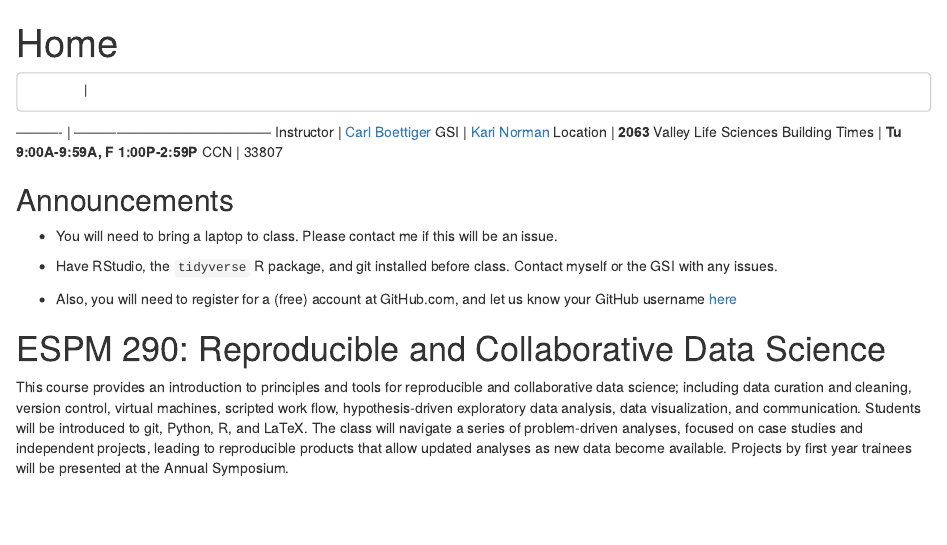
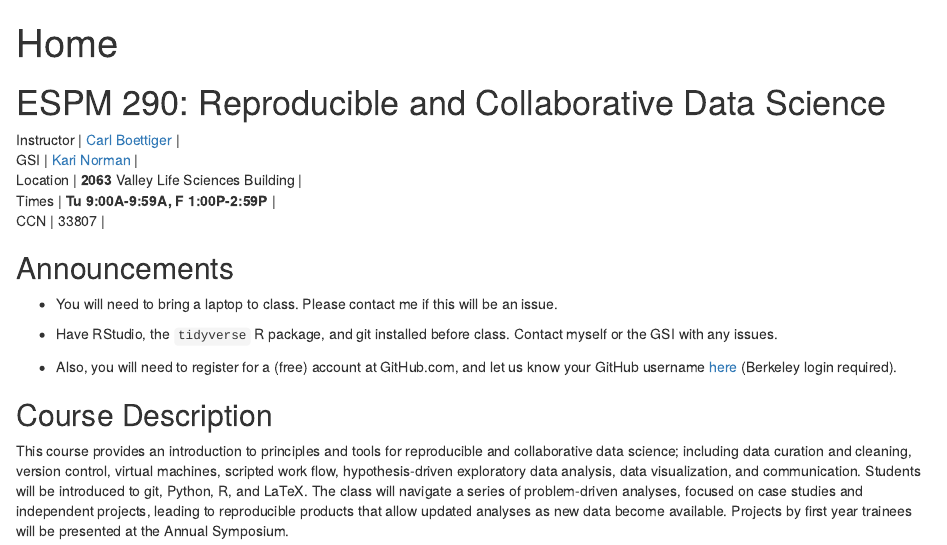
Before and after one commit to espm-288/rcds, an R Markdown document (website/index.Rmd): the page in a window 1100 px wide, from its top. Rendered offline with R 4.5, knitr and Pandoc, with nearby package versions; the code chunks are not run, so their results and figures are left out.

Commit message:
fix layout

```diff
--- a/website/index.Rmd
+++ b/website/index.Rmd
@@ -4,14 +4,15 @@ title: Home
 nav: true
 ---
 
+# ESPM 290: Reproducible and Collaborative Data Science
 
-           |
----------- | ------------------------------------------
-Instructor | [Carl Boettiger](http://carlboettiger.info) <a href="mailto:cboettig@gmail.com" title="email"><i class="fa fa-envelope"></i></a><a href="https://twitter.com/cboettig" title="Twitter"><i class="fa fa-twitter"></i></a> <a href="https://github.com/cboettig" title="GitHub"><i class="fa fa-github"></i></a>
-GSI        | [Kari Norman](mailto:kari.norman.314@gmail.com) <a href="mailto:kari.norman.314@gmail.com" title="email"><i class="fa fa-envelope"></i></a><a href="https://github.com/karinorman" title="GitHub"><i class="fa fa-github"></i></a>
-Location   | **2063** Valley Life Sciences Building
-Times      | **Tu 9:00A-9:59A, F 1:00P-2:59P**
-CCN        | 33807
+
+| Instructor | [Carl Boettiger](http://carlboettiger.info) <a href="mailto:cboettig@gmail.com" title="email"><i class="fa fa-envelope"></i></a><a href="https://twitter.com/cboettig" title="Twitter"> <i class="fa fa-twitter"></i></a> <a href="https://github.com/cboettig" title="GitHub"><i class="fa fa-github"></i></a> |
+| GSI        | [Kari Norman](mailto:kari.norman.314@gmail.com) <a href="mailto:kari.norman.314@gmail.com" title="email"><i class="fa fa-envelope"></i></a> <a href="https://github.com/karinorman" title="GitHub"><i class="fa fa-github"></i></a> |
+| Location   | **2063** Valley Life Sciences Building   |
+| Times      | **Tu 9:00A-9:59A, F 1:00P-2:59P**        |
+| CCN        | 33807                                    |
+
 
 
 ## Announcements
@@ -20,10 +21,9 @@ CCN        | 33807
 
 - Have RStudio, the `tidyverse` R package, and git installed before class. Contact myself or the GSI with any issues.
 
-- Also, you will need to register for a (free) account at GitHub.com, and let us know your GitHub username [here](https://docs.google.com/a/berkeley.edu/forms/d/e/1FAIpQLScGfha3l_l8sBRgOILbEflGlChOOqvg44sXOa5ZVgsbRPMpIg/viewform)
+- Also, you will need to register for a (free) account at GitHub.com, and let us know your GitHub username [here](https://docs.google.com/a/berkeley.edu/forms/d/e/1FAIpQLScGfha3l_l8sBRgOILbEflGlChOOqvg44sXOa5ZVgsbRPMpIg/viewform) (Berkeley login required).
 
-
-# ESPM 290: Reproducible and Collaborative Data Science
+## Course Description
 
 This course provides an introduction to principles and tools for
 reproducible and collaborative data science; including data curation
```
Also changed, not shown: 1 other file.
